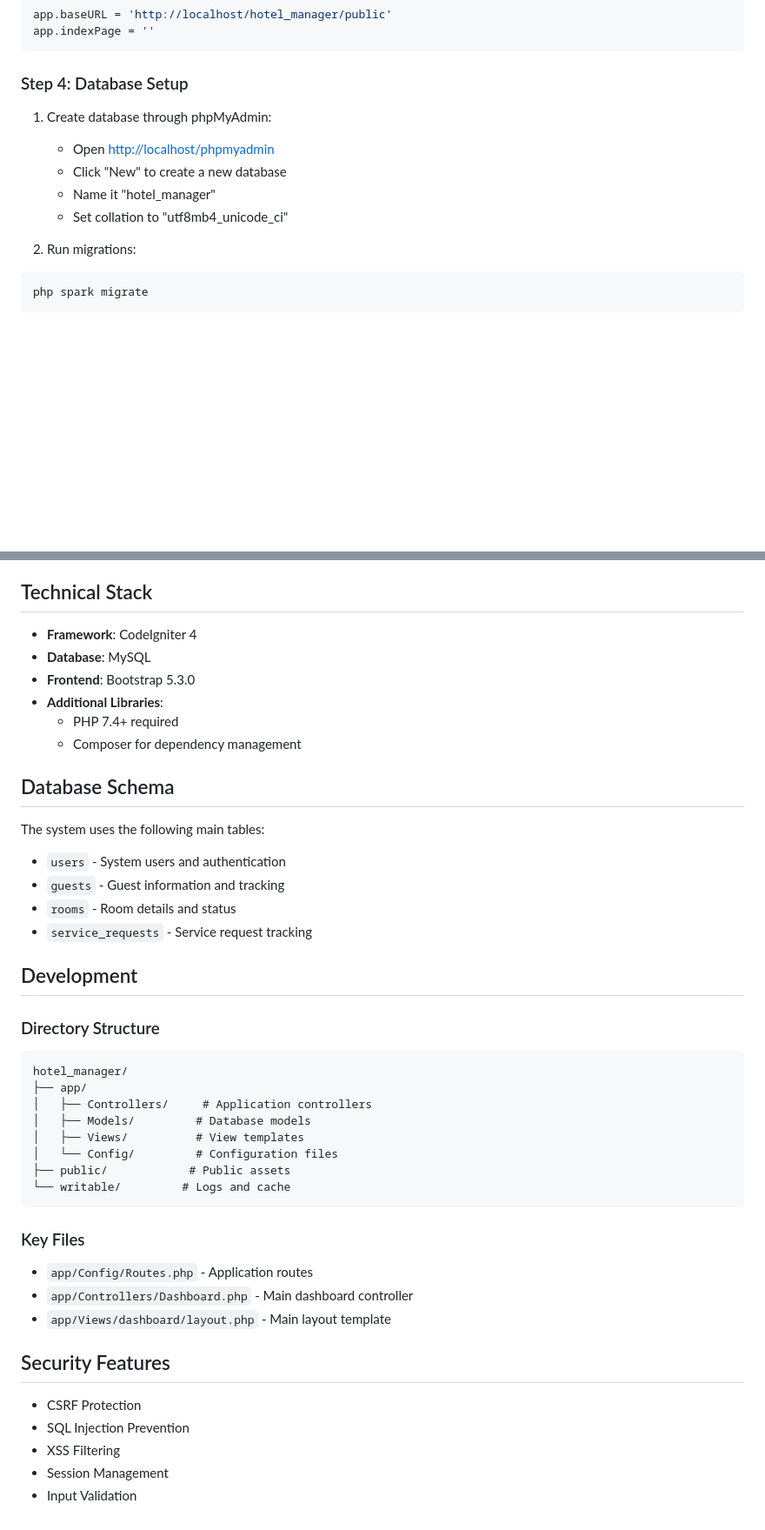
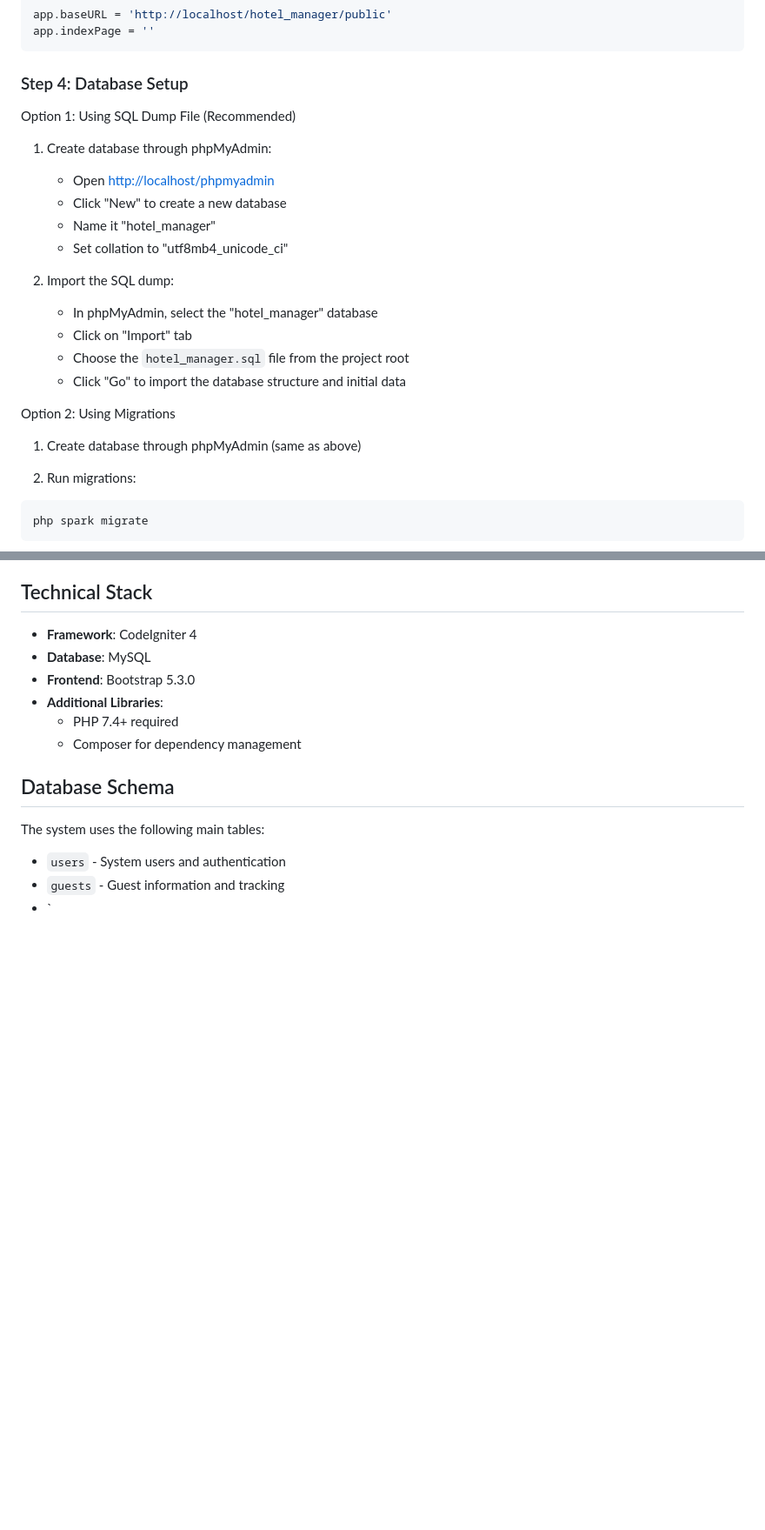
Before and after one commit to JIBINSIBY/hotel_manager, a Markdown page: README.md, 2 parts joined by grey strips. Shown at 87% size. Drawn GitHub-style; blank space fills up the shorter version.

````diff
--- a/README.md
+++ b/README.md
@@ -54,11 +54,22 @@ app.indexPage = ''
 ```
 
 ### Step 4: Database Setup
+
+Option 1: Using SQL Dump File (Recommended)
 1. Create database through phpMyAdmin:
    - Open [http://localhost/phpmyadmin](http://localhost/phpmyadmin)
    - Click "New" to create a new database
    - Name it "hotel_manager"
    - Set collation to "utf8mb4_unicode_ci"
+
+2. Import the SQL dump:
+   - In phpMyAdmin, select the "hotel_manager" database
+   - Click on "Import" tab
+   - Choose the `hotel_manager.sql` file from the project root
+   - Click "Go" to import the database structure and initial data
+
+Option 2: Using Migrations
+1. Create database through phpMyAdmin (same as above)
 
 2. Run migrations:
 ```bash
@@ -234,33 +245,4 @@ For issues and support:
 The system uses the following main tables:
 - `users` - System users and authentication
 - `guests` - Guest information and tracking
-- `rooms` - Room details and status
-- `service_requests` - Service request tracking
-
-## Development
-
-### Directory Structure
-
-```
-hotel_manager/
-├── app/
-│   ├── Controllers/     # Application controllers
-│   ├── Models/         # Database models
-│   ├── Views/          # View templates
-│   └── Config/         # Configuration files
-├── public/            # Public assets
-└── writable/         # Logs and cache
-```
-
-### Key Files
-- `app/Config/Routes.php` - Application routes
-- `app/Controllers/Dashboard.php` - Main dashboard controller
-- `app/Views/dashboard/layout.php` - Main layout template
-
-## Security Features
-
-- CSRF Protection
-- SQL Injection Prevention
-- XSS Filtering
-- Session Management
-- Input Validation
+- `
````
